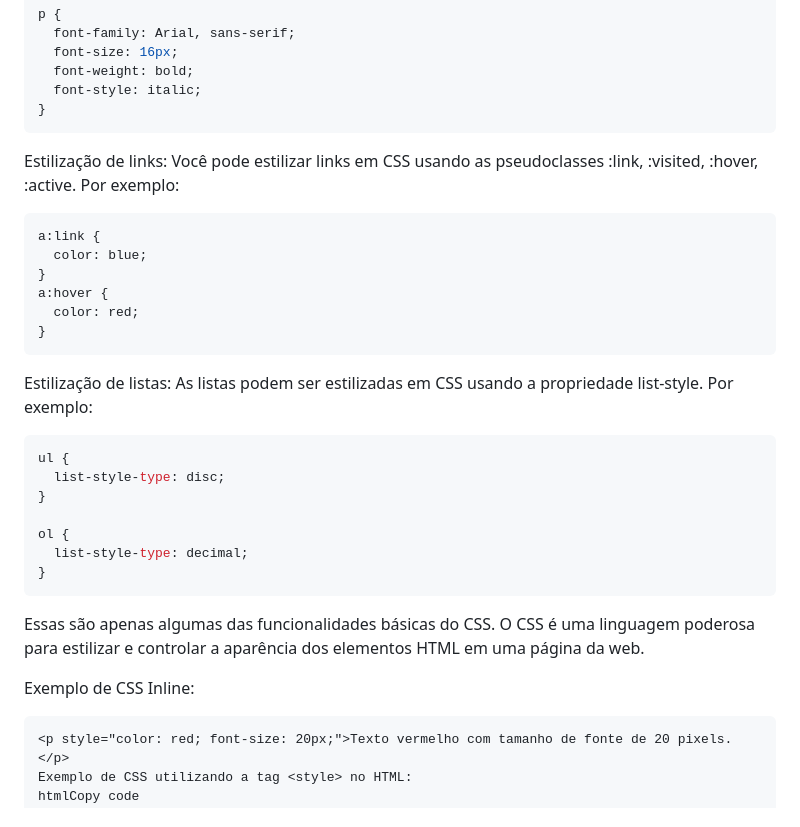
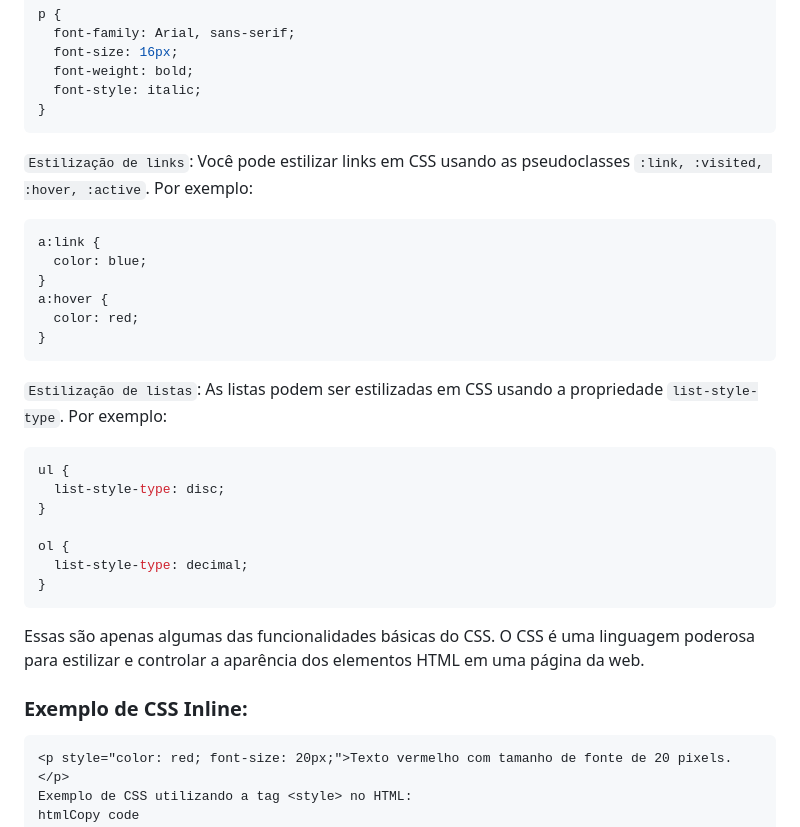
Before and after one commit to Diotto6/growdev-fullstack-15edicao-material-techhelper, a Markdown page: README.md, the part around the change printed below. Drawn GitHub-style.

````diff
--- a/README.md
+++ b/README.md
@@ -78,7 +90,7 @@ p {
 }
 ```
 
-Estilização de links: Você pode estilizar links em CSS usando as pseudoclasses :link, :visited, :hover, :active. Por exemplo:
+`Estilização de links`: Você pode estilizar links em CSS usando as pseudoclasses `:link, :visited, :hover, :active`. Por exemplo:
 
 ```css
 a:link {
@@ -89,7 +101,7 @@ a:hover {
 }
 ```
 
-Estilização de listas: As listas podem ser estilizadas em CSS usando a propriedade list-style. Por exemplo:
+`Estilização de listas`: As listas podem ser estilizadas em CSS usando a propriedade `list-style-type`. Por exemplo:
 
 ```css
 ul {
@@ -103,7 +115,7 @@ ol {
 
 Essas são apenas algumas das funcionalidades básicas do CSS. O CSS é uma linguagem poderosa para estilizar e controlar a aparência dos elementos HTML em uma página da web.
 
-Exemplo de CSS Inline:
+### Exemplo de CSS Inline:
 
 ```html
 <p style="color: red; font-size: 20px;">Texto vermelho com tamanho de fonte de 20 pixels.</p>
````
Also changed, not shown: other parts of README.md (+47 -34 lines).
